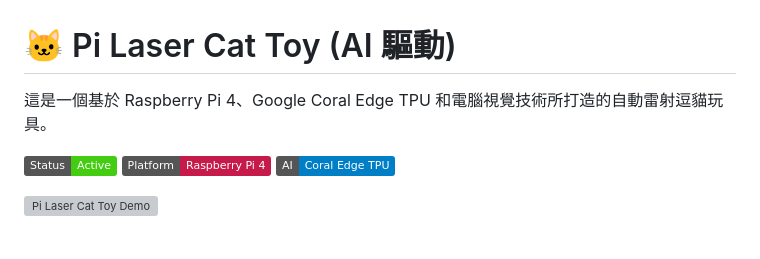
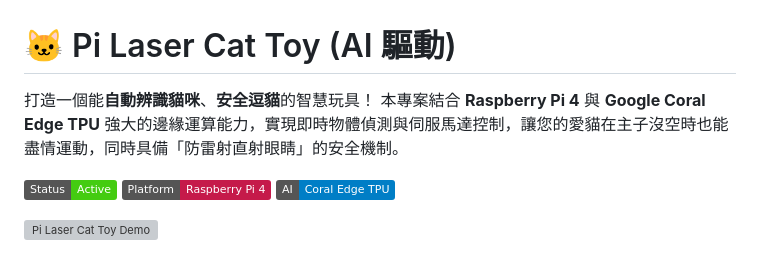
Before and after one commit to hsutingwei/pi_laser, a Markdown page: README.md, the part around the change printed below. Rendered like a GitHub page; badges without logos; grey boxes are pictures that could not be loaded.

Commit message:
docs: update README

```diff
--- a/README.md
+++ b/README.md
@@ -1,6 +1,7 @@
 # 🐱 Pi Laser Cat Toy (AI 驅動)
 
-這是一個基於 Raspberry Pi 4、Google Coral Edge TPU 和電腦視覺技術所打造的自動雷射逗貓玩具。
+打造一個能**自動辨識貓咪**、**安全逗貓**的智慧玩具！
+本專案結合 **Raspberry Pi 4** 與 **Google Coral Edge TPU** 強大的邊緣運算能力，實現即時物體偵測與伺服馬達控制，讓您的愛貓在主子沒空時也能盡情運動，同時具備「防雷射直射眼睛」的安全機制。
 
 ![Status](https://img.shields.io/badge/Status-Active-success)
 ![Platform](https://img.shields.io/badge/Platform-Raspberry%20Pi%204-C51A4A)
```
Also changed, not shown: other parts of README.md (+19 -0 lines).
